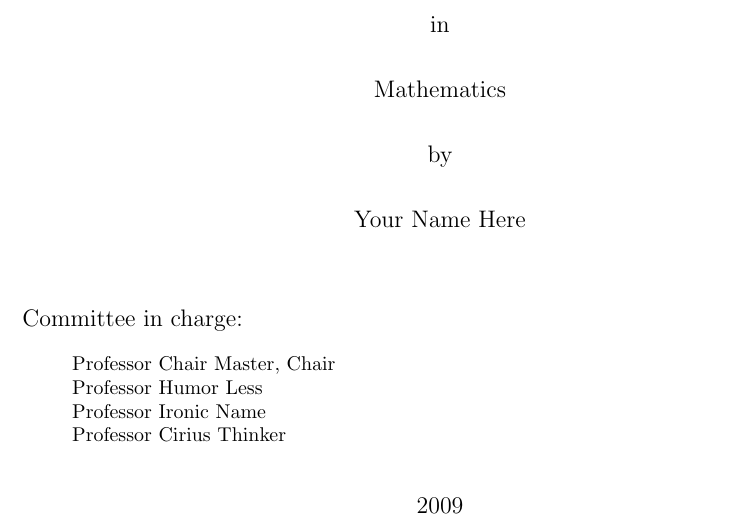
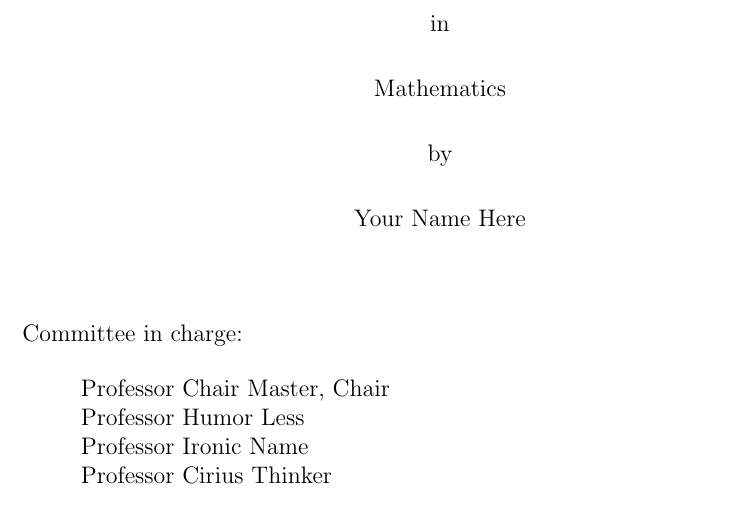
Before and after one commit to ucsd-thesis/ucsd-thesis, a LaTeX thesis (testing/test.tex): part of page 1 of 27 before the commit and part of page 1 of 28 after it, cut so that both start at the same text. Compiled offline with pdfLaTeX; a LaTeX package or settings file that is missing is left out.

Commit message:
Update of test document.
git-svn-id: https://ucsd-thesis.googlecode.com/svn/trunk@83 8b53f5e4-7c52-0410-9cc8-1fb413c75255

```diff
--- a/testing/test.tex
+++ b/testing/test.tex
@@ -74,7 +74,7 @@
 %                            instead of
 %
 %                              1 Title of Chapter
-\documentclass[10pt,chapterheads]{ucsd}
+\documentclass[12pt,chapterheads]{ucsd}
 
 
 
```
Also changed, not shown: testing/test.tex (2 more changed lines).
